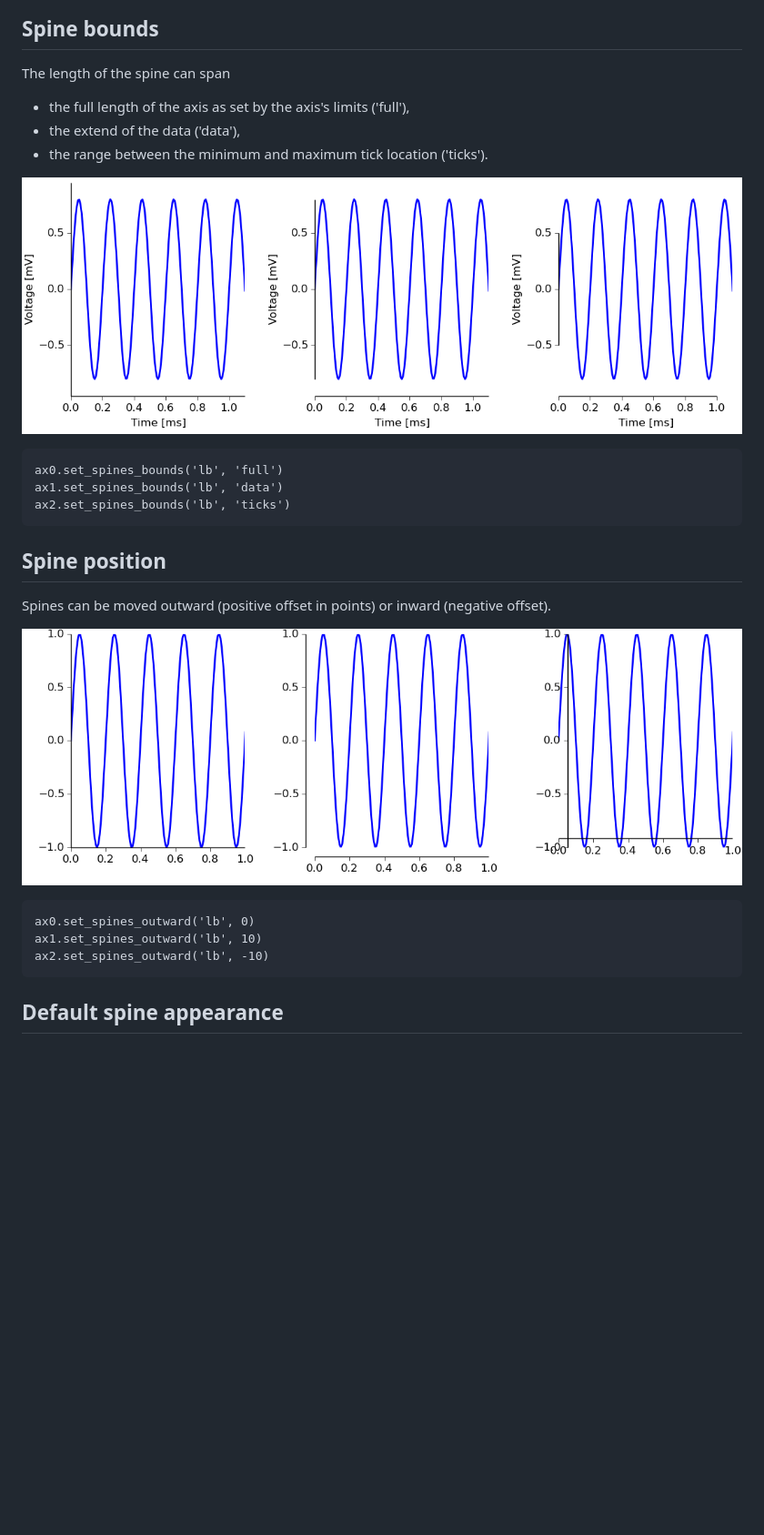
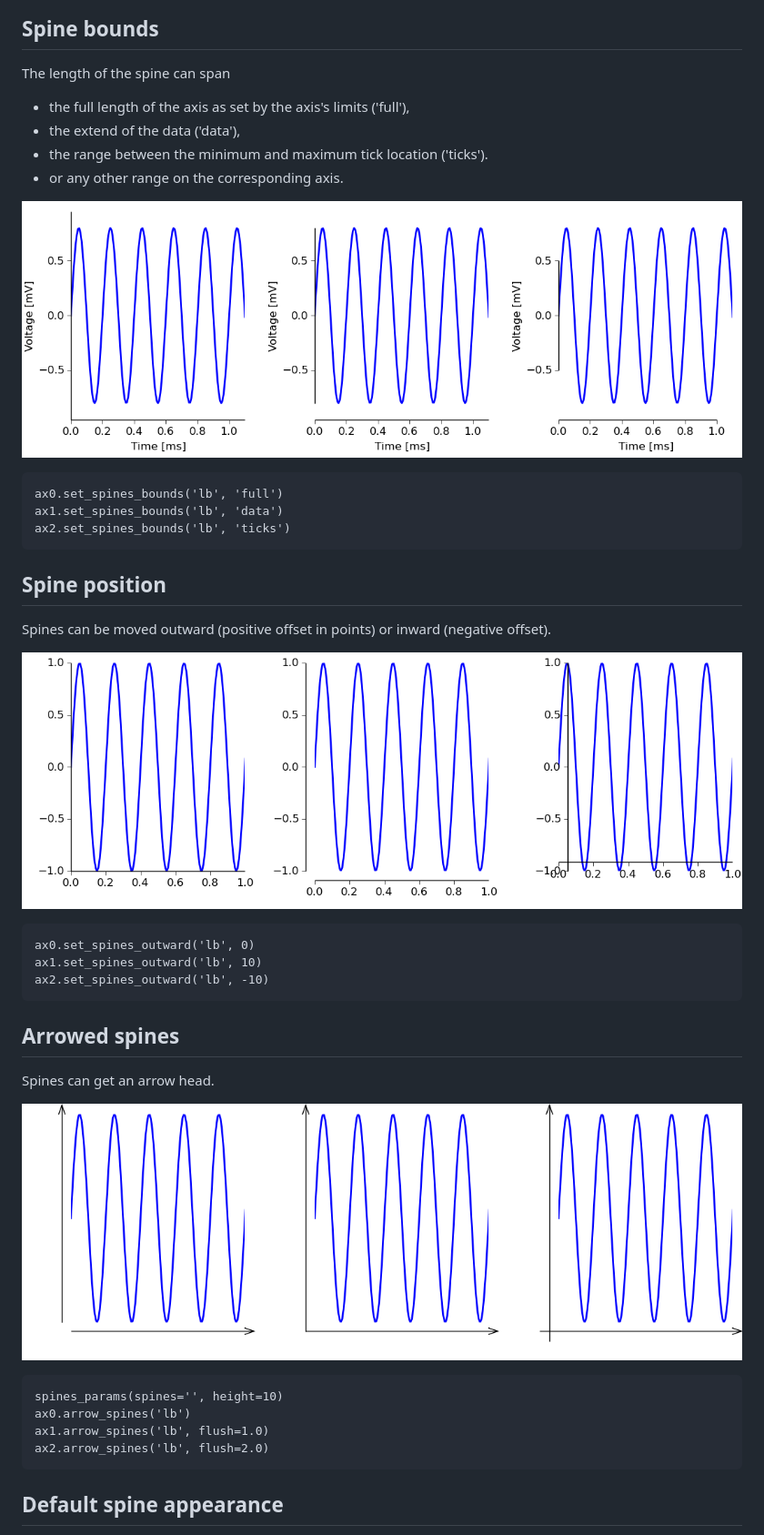
Before and after one commit to bendalab/plottools, a Markdown page: docs/spines.md, the part around the change. Shown: that part at 91% size. GitHub-like rendering; pictures changed too: docs/figures/spines-arrow.png (added), docs/figures/spines-bounds.png, docs/figures/spines-outward.png; blank space fills up the shorter version.

Commit message:
[docs] updated spines with arrows

````diff
--- a/docs/spines.md
+++ b/docs/spines.md
@@ -34,9 +34,11 @@ ax2.show_spines('tr')
 ## Spine bounds
 
 The length of the spine can span
+
 - the full length of the axis as set by the axis's limits ('full'),
 - the extend of the data ('data'),
 - the range between the minimum and maximum tick location ('ticks').
+- or any other range on the corresponding axis.
 
 ![bounds](figures/spines-bounds.png)
 
@@ -59,6 +61,20 @@ ax1.set_spines_outward('lb', 10)
 ax2.set_spines_outward('lb', -10)
 ```
 
+## Arrowed spines
+
+Spines can get an arrow head.
+
+![arrow](figures/spines-arrow.png)
+
+```
+spines_params(spines='', height=10)
+ax0.arrow_spines('lb')
+ax1.arrow_spines('lb', flush=1.0)
+ax2.arrow_spines('lb', flush=2.0)
+```
+
+
 ## Default spine appearance
 
 The `spines_params()` controls the default appearance of spines.
````
Also changed, not shown: 1 other file.
